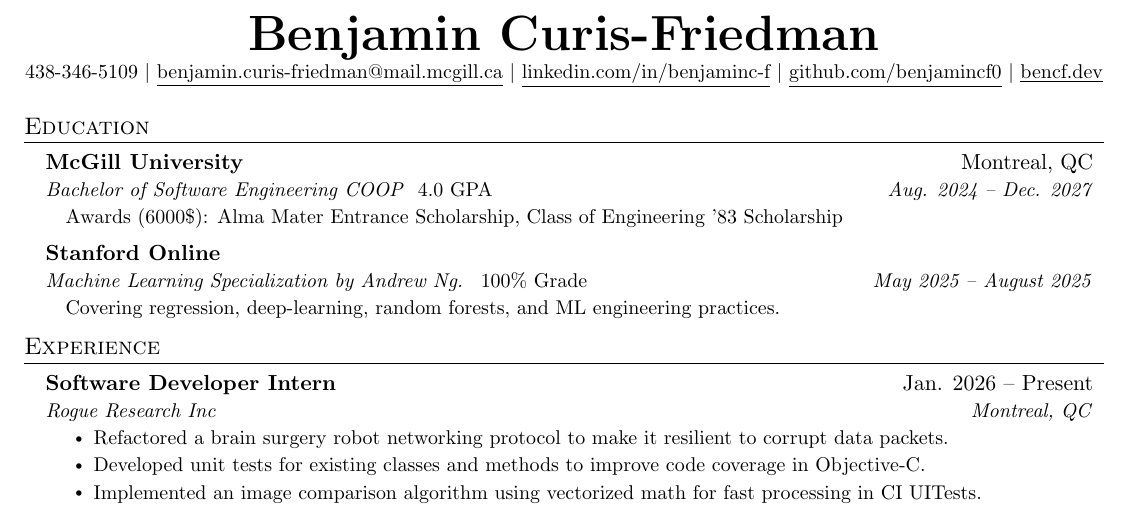
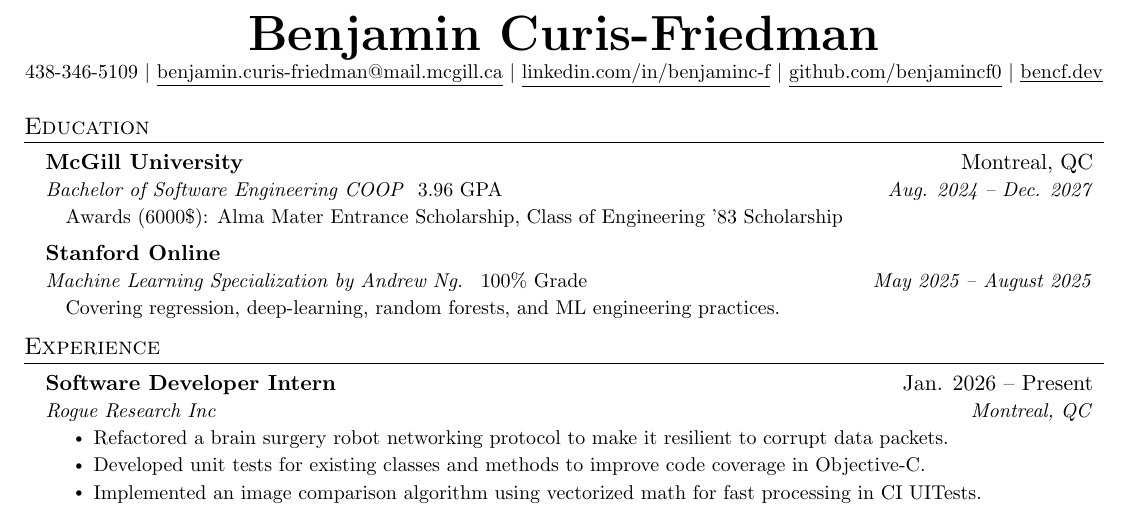
Before and after one commit to Benjamincf0/Resume, a LaTeX document (Benjamin_Curis_Friedman.tex): part of page 1 of 2, cut so that both start at the same text. Compiled offline with pdfLaTeX.

Commit message:
updated GPA :'( womp womp

```diff
--- a/Benjamin_Curis_Friedman.tex
+++ b/Benjamin_Curis_Friedman.tex
@@ -135,7 +135,7 @@
     \resumeSubheadingEducation
       {McGill University}{Montreal, QC}
       {Bachelor of Software Engineering COOP}{Aug. 2024 -- Dec. 2027}
-      {Awards (6000\$): Alma Mater Entrance Scholarship, Class of Engineering '83 Scholarship}{  4.0 GPA}
+      {Awards (6000\$): Alma Mater Entrance Scholarship, Class of Engineering '83 Scholarship}{  3.96 GPA}
     \resumeSubheadingEducation
       {Stanford Online}{}
       {Machine Learning Specialization by Andrew Ng.}{May 2025 -- August 2025}
```
Also changed, not shown: Benjamin_Curis_Friedman.pdf.
